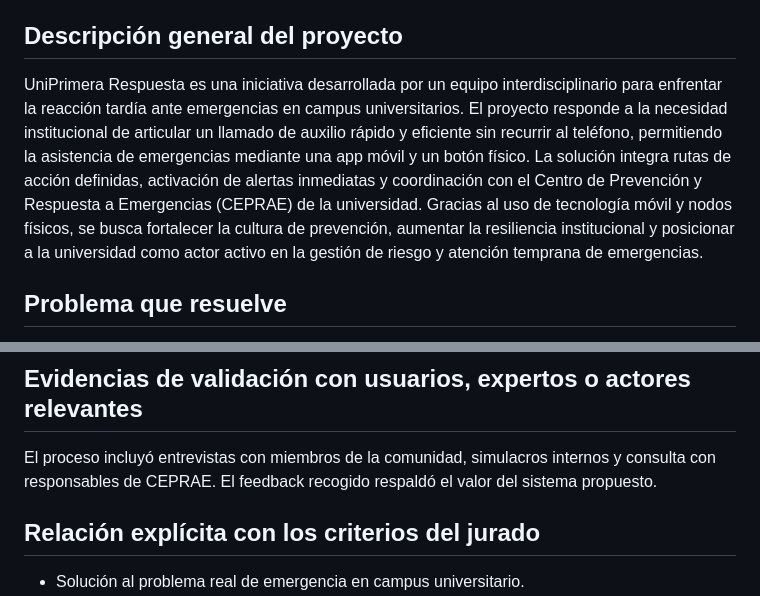
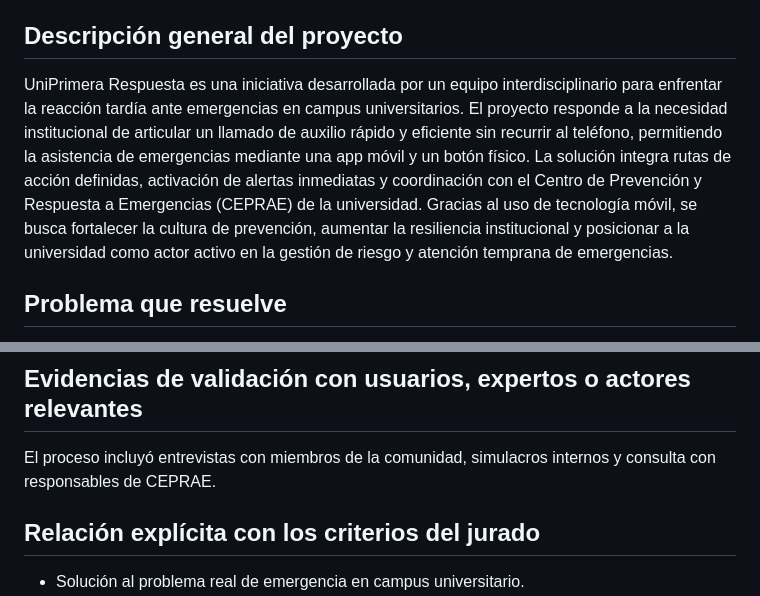
Before and after one commit to Paulito1546/Uniprimera_Repuesta, a Markdown page: README.md, 2 parts joined by grey strips. Rendered like a GitHub page.

```diff
--- a/README.md
+++ b/README.md
@@ -6,7 +6,7 @@
 
 ## Descripción general del proyecto
 
-UniPrimera Respuesta es una iniciativa desarrollada por un equipo interdisciplinario para enfrentar la reacción tardía ante emergencias en campus universitarios. El proyecto responde a la necesidad institucional de articular un llamado de auxilio rápido y eficiente sin recurrir al teléfono, permitiendo la asistencia de emergencias mediante una app móvil y un botón físico. La solución integra rutas de acción definidas, activación de alertas inmediatas y coordinación con el Centro de Prevención y Respuesta a Emergencias (CEPRAE) de la universidad. Gracias al uso de tecnología móvil y nodos físicos, se busca fortalecer la cultura de prevención, aumentar la resiliencia institucional y posicionar a la universidad como actor activo en la gestión de riesgo y atención temprana de emergencias.
+UniPrimera Respuesta es una iniciativa desarrollada por un equipo interdisciplinario para enfrentar la reacción tardía ante emergencias en campus universitarios. El proyecto responde a la necesidad institucional de articular un llamado de auxilio rápido y eficiente sin recurrir al teléfono, permitiendo la asistencia de emergencias mediante una app móvil y un botón físico. La solución integra rutas de acción definidas, activación de alertas inmediatas y coordinación con el Centro de Prevención y Respuesta a Emergencias (CEPRAE) de la universidad. Gracias al uso de tecnología móvil, se busca fortalecer la cultura de prevención, aumentar la resiliencia institucional y posicionar a la universidad como actor activo en la gestión de riesgo y atención temprana de emergencias.
 
 ## Problema que resuelve
 
@@ -202,7 +201,7 @@ Finalmente, se elaboró un informe detallado para documentar el proyecto:
 
 ## Evidencias de validación con usuarios, expertos o actores relevantes
 
-El proceso incluyó entrevistas con miembros de la comunidad, simulacros internos y consulta con responsables de CEPRAE. El feedback recogido respaldó el valor del sistema propuesto.
+El proceso incluyó entrevistas con miembros de la comunidad, simulacros internos y consulta con responsables de CEPRAE.
 
 ## Relación explícita con los criterios del jurado
 
```
Also changed, not shown: other parts of README.md (+9 -9 lines).
